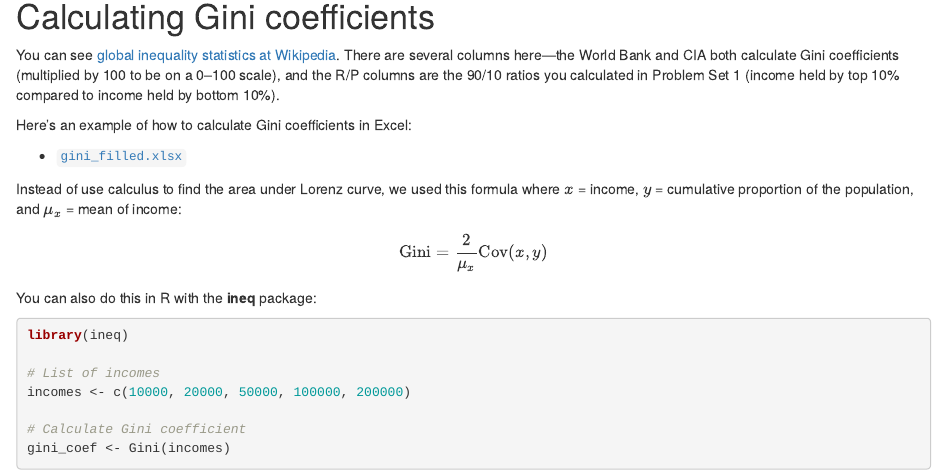
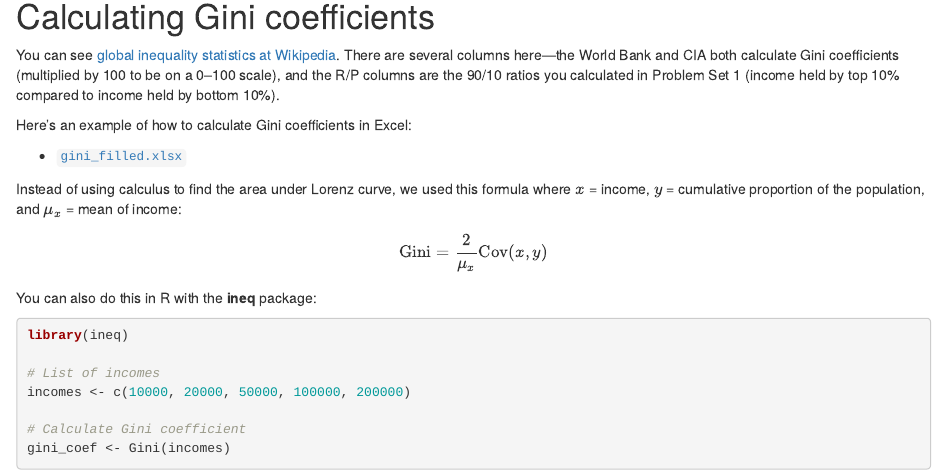
Before and after one commit to andrewheiss/econw19.classes.andrewheiss.com, an R Markdown document (content/class/12-class.Rmd): the page in a window 1100 px wide, from 240 px down. Rendered offline with R 4.5, knitr and Pandoc, with nearby package versions; drawn as R Markdown's standard HTML page in place of the format the file asks for; some code elsewhere in the file could not run offline.

Commit message:
Oops, tiny typo

```diff
--- a/content/class/12-class.Rmd
+++ b/content/class/12-class.Rmd
@@ -29,7 +29,7 @@ Here's an example of how to calculate Gini coefficients in Excel:
 
 - [<i class="fas fa-file-excel"></i> `gini_filled.xlsx`](/files/gini_filled.xlsx)
 
-Instead of use calculus to find the area under Lorenz curve, we used this formula where $x$ = income, $y$ = cumulative proportion of the population, and $\mu_x$ = mean of income:
+Instead of using calculus to find the area under Lorenz curve, we used this formula where $x$ = income, $y$ = cumulative proportion of the population, and $\mu_x$ = mean of income:
 
 $$
 \text{Gini} = \frac{2}{\mu_x} \text{Cov}(x, y)
```
Also changed, not shown: content/class/12-class.html.
